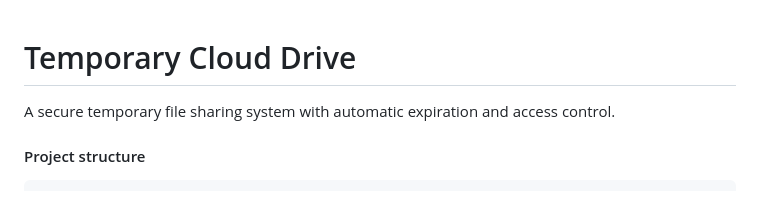
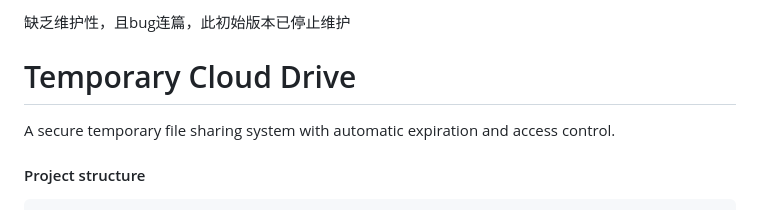
Before and after one commit to Luotianyi-0712/temp-cloud-drive, a Markdown page: README.md, the part around the change. Drawn GitHub-style.

```diff
--- a/README.md
+++ b/README.md
@@ -1,4 +1,4 @@
-
+缺乏维护性，且bug连篇，此初始版本已停止维护
 # Temporary Cloud Drive
 
 A secure temporary file sharing system with automatic expiration and access control.
```
